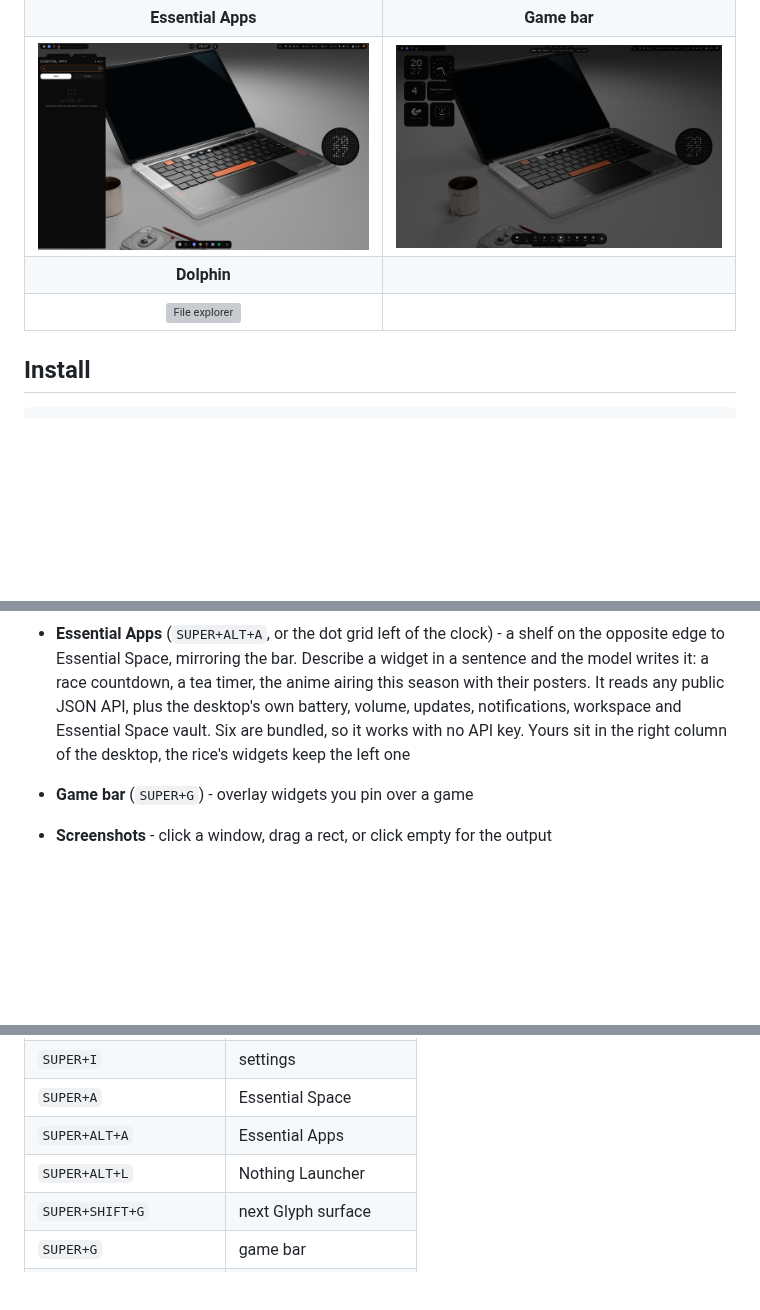
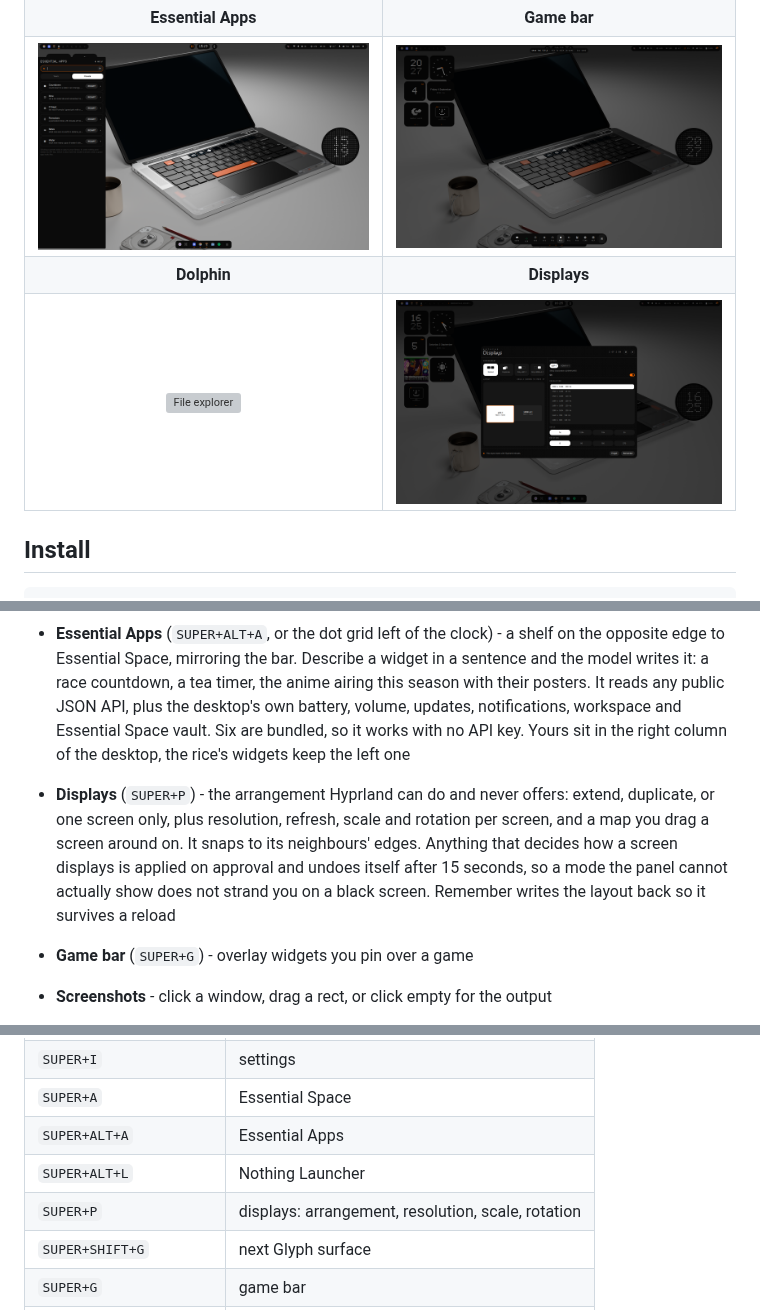
Before and after one commit to 0xbbuddha/dotfiles_nothing_os, a Markdown page: README.md, 3 parts joined by grey strips. Rendered like a GitHub page; pictures changed too: assets/displays.png (added), assets/essential-apps.png; blank space fills up the shorter version; grey boxes are pictures that could not be loaded.

Commit message:
super+p displays manager, launcher transitions, regionpicker loop fix

```diff
--- a/README.md
+++ b/README.md
@@ -23,8 +23,8 @@ Written for **Arch / EndeavourOS**, **Hyprland ≥ 0.56** (Lua config) and
 | ![Essential Search](assets/essential-search.png) | ![Essential Space + Key](assets/essential-space-key.png) |
 | **Essential Apps** | **Game bar** |
 | ![Essential Apps](assets/essential-apps.png) | ![Game bar](assets/game-bar.png) |
-| **Dolphin** | |
-| ![File explorer](assets/file-explorer.png) | |
+| **Dolphin** | **Displays** |
+| ![File explorer](assets/file-explorer.png) | ![Displays](assets/displays.png) |
 
 ## Install
 
@@ -126,6 +126,13 @@ The host compositor eats `SUPER`. Optional passthrough: source
   volume, updates, notifications, workspace and Essential Space vault.
   Six are bundled, so it works with no API key. Yours sit in the right
   column of the desktop, the rice's widgets keep the left one
+- **Displays** (`SUPER+P`) - the arrangement Hyprland can do and never
+  offers: extend, duplicate, or one screen only, plus resolution, refresh,
+  scale and rotation per screen, and a map you drag a screen around on. It
+  snaps to its neighbours' edges. Anything that decides how a screen
+  displays is applied on approval and undoes itself after 15 seconds, so a
+  mode the panel cannot actually show does not strand you on a black
+  screen. Remember writes the layout back so it survives a reload
 - **Game bar** (`SUPER+G`) - overlay widgets you pin over a game
 - **Screenshots** - click a window, drag a rect, or click empty for the output
 - Notifications with an **Open message** action for Vesktop / Discord
@@ -153,6 +160,7 @@ Settings live in `~/.config/nothing/config.json`.
 | `SUPER+A` | Essential Space |
 | `SUPER+ALT+A` | Essential Apps |
 | `SUPER+ALT+L` | Nothing Launcher |
+| `SUPER+P` | displays: arrangement, resolution, scale, rotation |
 | `SUPER+SHIFT+G` | next Glyph surface |
 | `SUPER+G` | game bar |
 | `SUPER+V` / `SUPER+.` | clipboard / emoji |
```
Also changed, not shown: 10 other files.
